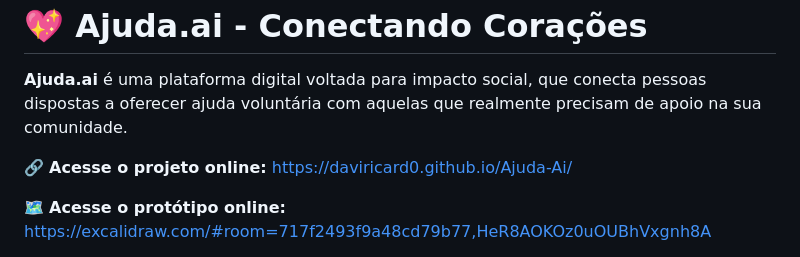
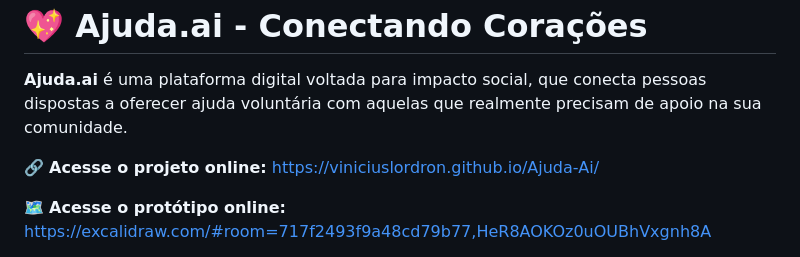
Before and after one commit to viniciuslordron/ajuda-ai, a Markdown page: README.md, the part around the change. Rendered like a GitHub page.

```diff
--- a/README.md
+++ b/README.md
@@ -11,8 +11,8 @@
   <p><strong>Ajuda.ai</strong> é uma plataforma digital voltada para impacto social, que conecta pessoas dispostas a oferecer ajuda voluntária com aquelas que realmente precisam de apoio na sua comunidade.</p>
 
   <p>🔗 <strong>Acesse o projeto online:</strong>
-    <a href="https://daviricard0.github.io/Ajuda-Ai/" target="_blank">
-      https://daviricard0.github.io/Ajuda-Ai/
+    <a href="https://viniciuslordron.github.io/Ajuda-Ai/" target="_blank">
+      https://viniciuslordron.github.io/Ajuda-Ai/
     </a>
   </p>
 
```
